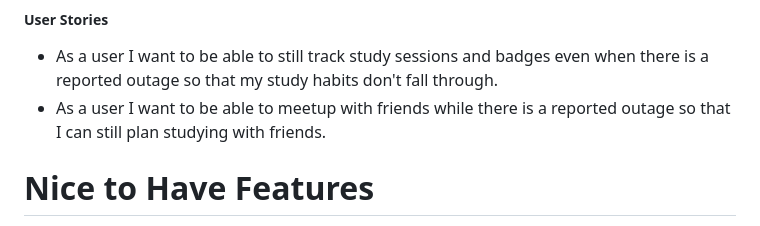
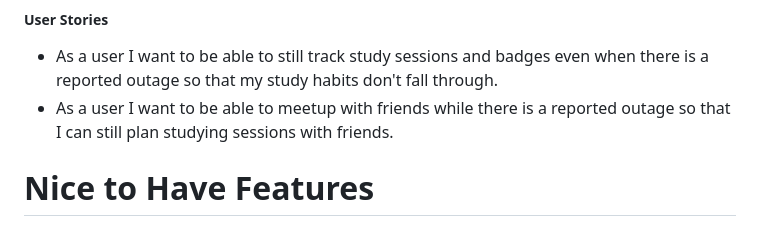
Before and after one commit to HaMeD1379/Studly, a Markdown page: sprint0.md, the part around the change. GitHub-like rendering.

Commit message:
forgot the word session

```diff
--- a/sprint0.md
+++ b/sprint0.md
@@ -74,7 +74,7 @@ For many students, studying can be hard at times and Studly aims to fill this ga
 
 ##### User Stories
 - As a user I want to be able to still track study sessions and badges even when there is a reported outage so that my study habits don't fall through.
-- As a user I want to be able to meetup with friends while there is a reported outage so that I can still plan studying with friends.
+- As a user I want to be able to meetup with friends while there is a reported outage so that I can still plan studying sessions with friends.
 
 # Nice to Have Features
 - Private messages
```
